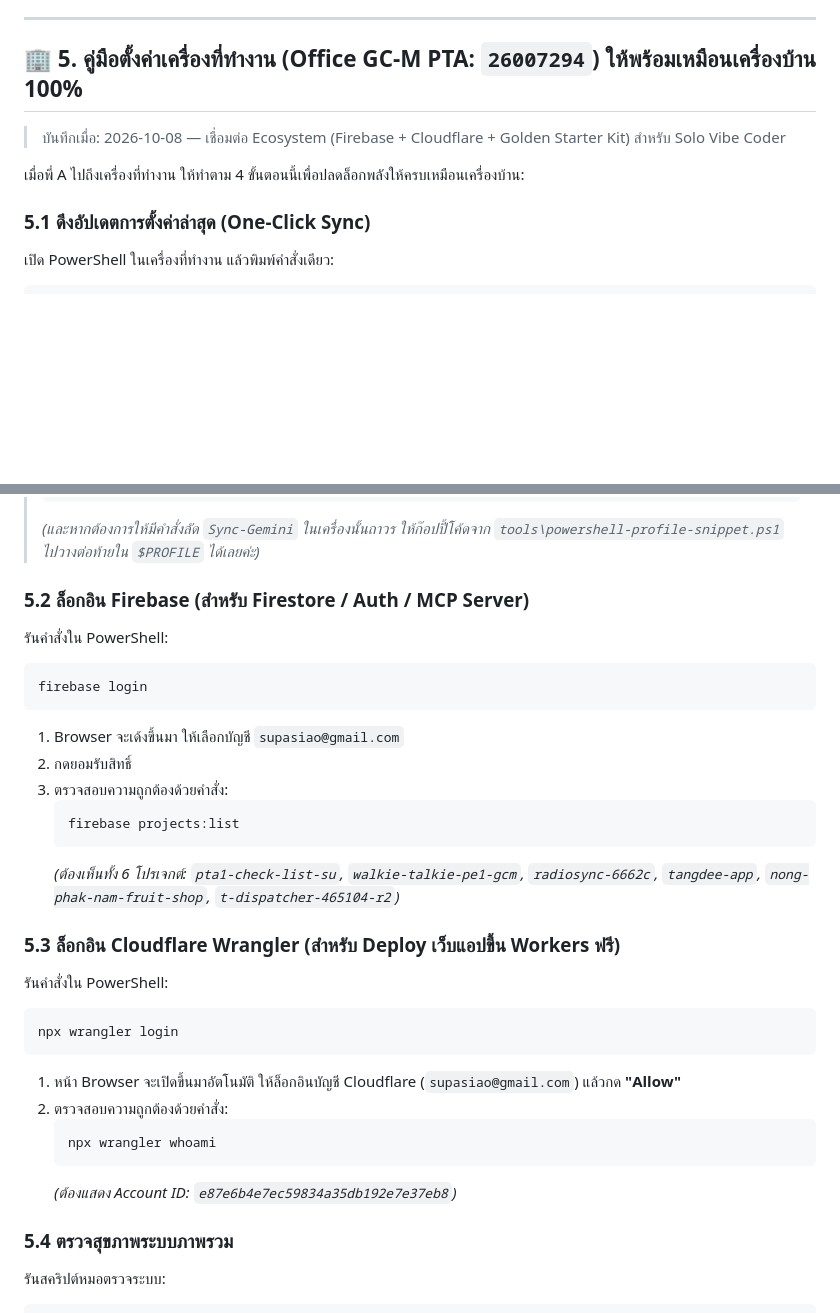
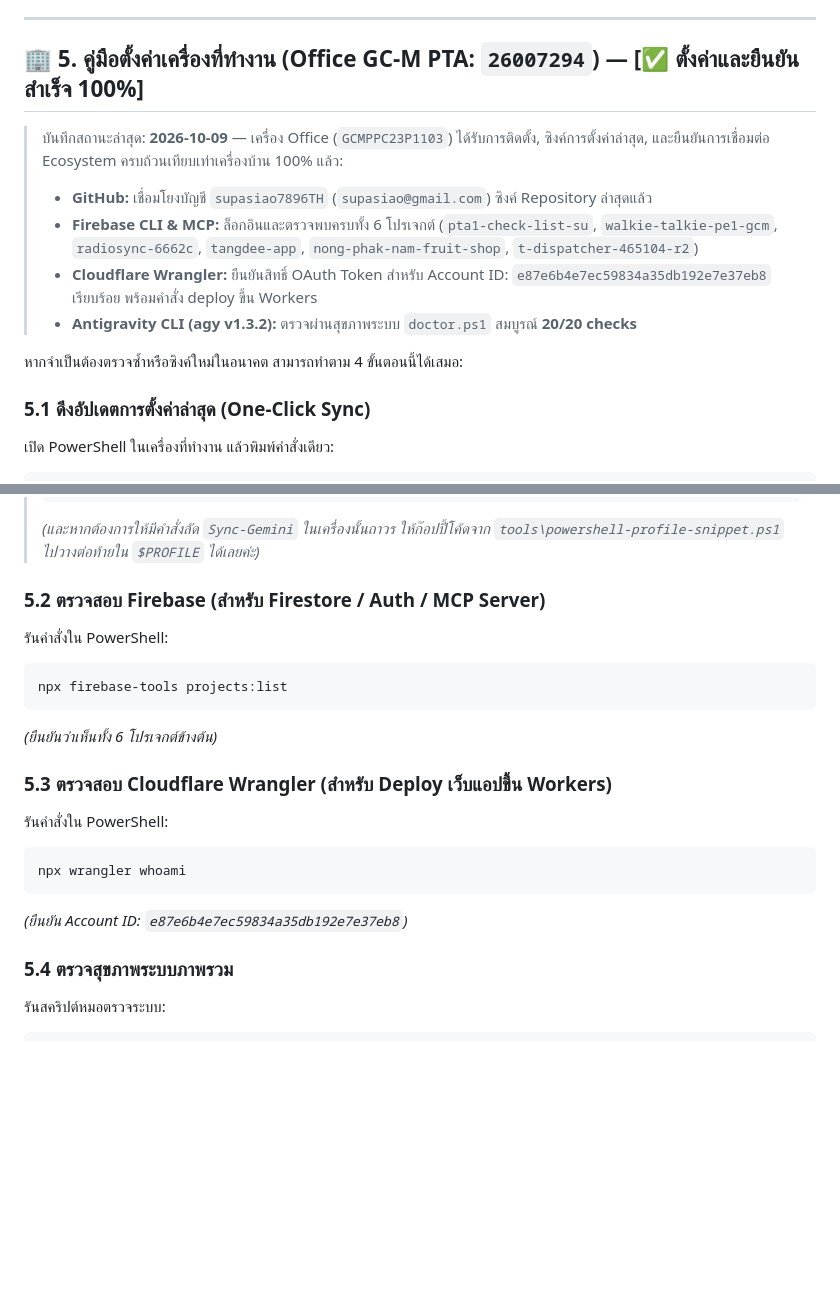
Before and after one commit to supasiao7896TH/gemini-config, a Markdown page: HANDOFF.md, 2 parts joined by grey strips. GitHub-like rendering; blank space fills up the shorter version.

Commit message:
docs(handoff): mark office pc setup as 100% complete and verified with home pc

````diff
--- a/HANDOFF.md
+++ b/HANDOFF.md
@@ -127,11 +127,15 @@ gemini-config/
 
 ---
 
-## 🏢 5. คู่มือตั้งค่าเครื่องที่ทำงาน (Office GC-M PTA: `26007294`) ให้พร้อมเหมือนเครื่องบ้าน 100%
+## 🏢 5. คู่มือตั้งค่าเครื่องที่ทำงาน (Office GC-M PTA: `26007294`) — [✅ ตั้งค่าและยืนยันสำเร็จ 100%]
 
-> บันทึกเมื่อ: 2026-10-08 — เชื่อมต่อ Ecosystem (Firebase + Cloudflare + Golden Starter Kit) สำหรับ Solo Vibe Coder
+> บันทึกสถานะล่าสุด: **2026-10-09** — เครื่อง Office (`GCMPPC23P1103`) ได้รับการติดตั้ง, ซิงค์การตั้งค่าล่าสุด, และยืนยันการเชื่อมต่อ Ecosystem ครบถ้วนเทียบเท่าเครื่องบ้าน 100% แล้ว:
+> - **GitHub:** เชื่อมโยงบัญชี `supasiao7896TH` (`supasiao@gmail.com`) ซิงค์ Repository ล่าสุดแล้ว
+> - **Firebase CLI & MCP:** ล็อกอินและตรวจพบครบทั้ง 6 โปรเจกต์ (`pta1-check-list-su`, `walkie-talkie-pe1-gcm`, `radiosync-6662c`, `tangdee-app`, `nong-phak-nam-fruit-shop`, `t-dispatcher-465104-r2`)
+> - **Cloudflare Wrangler:** ยืนยันสิทธิ์ OAuth Token สำหรับ Account ID: `e87e6b4e7ec59834a35db192e7e37eb8` เรียบร้อย พร้อมคำสั่ง deploy ขึ้น Workers
+> - **Antigravity CLI (agy v1.3.2):** ตรวจผ่านสุขภาพระบบ `doctor.ps1` สมบูรณ์ **20/20 checks**
 
-เมื่อพี่ A ไปถึงเครื่องที่ทำงาน ให้ทำตาม 4 ขั้นตอนนี้เพื่อปลดล็อกพลังให้ครบเหมือนเครื่องบ้าน:
+หากจำเป็นต้องตรวจซ้ำหรือซิงค์ใหม่ในอนาคต สามารถทำตาม 4 ขั้นตอนนี้ได้เสมอ:
 
 ### 5.1 ดึงอัปเดตการตั้งค่าล่าสุด (One-Click Sync)
 เปิด PowerShell ในเครื่องที่ทำงาน แล้วพิมพ์คำสั่งเดียว:
@@ -149,30 +153,19 @@ Sync-Gemini
 > ```
 > *(และหากต้องการให้มีคำสั่งลัด `Sync-Gemini` ในเครื่องนั้นถาวร ให้ก๊อปปี้โค้ดจาก `tools\powershell-profile-snippet.ps1` ไปวางต่อท้ายใน `$PROFILE` ได้เลยค่ะ)*
 
-### 5.2 ล็อกอิน Firebase (สำหรับ Firestore / Auth / MCP Server)
+### 5.2 ตรวจสอบ Firebase (สำหรับ Firestore / Auth / MCP Server)
 รันคำสั่งใน PowerShell:
 ```powershell
-firebase login
+npx firebase-tools projects:list
 ```
-1. Browser จะเด้งขึ้นมา ให้เลือกบัญชี `supasiao@gmail.com`
-2. กดยอมรับสิทธิ์
-3. ตรวจสอบความถูกต้องด้วยคำสั่ง:
-   ```powershell
-   firebase projects:list
-   ```
-   *(ต้องเห็นทั้ง 6 โปรเจกต์: `pta1-check-list-su`, `walkie-talkie-pe1-gcm`, `radiosync-6662c`, `tangdee-app`, `nong-phak-nam-fruit-shop`, `t-dispatcher-465104-r2`)*
+*(ยืนยันว่าเห็นทั้ง 6 โปรเจกต์ข้างต้น)*
 
-### 5.3 ล็อกอิน Cloudflare Wrangler (สำหรับ Deploy เว็บแอปขึ้น Workers ฟรี)
+### 5.3 ตรวจสอบ Cloudflare Wrangler (สำหรับ Deploy เว็บแอปขึ้น Workers)
 รันคำสั่งใน PowerShell:
 ```powershell
-npx wrangler login
+npx wrangler whoami
 ```
-1. หน้า Browser จะเปิดขึ้นมาอัตโนมัติ ให้ล็อกอินบัญชี Cloudflare (`supasiao@gmail.com`) แล้วกด **"Allow"**
-2. ตรวจสอบความถูกต้องด้วยคำสั่ง:
-   ```powershell
-   npx wrangler whoami
-   ```
-   *(ต้องแสดง Account ID: `e87e6b4e7ec59834a35db192e7e37eb8`)*
+*(ยืนยัน Account ID: `e87e6b4e7ec59834a35db192e7e37eb8`)*
 
 ### 5.4 ตรวจสุขภาพระบบภาพรวม
 รันสคริปต์หมอตรวจระบบ:
````
